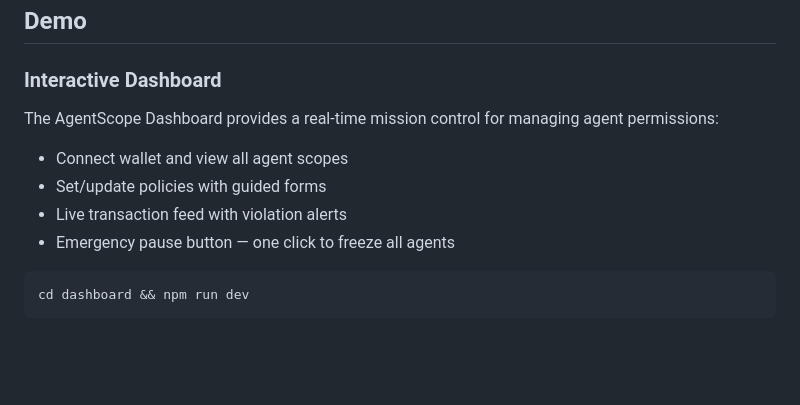
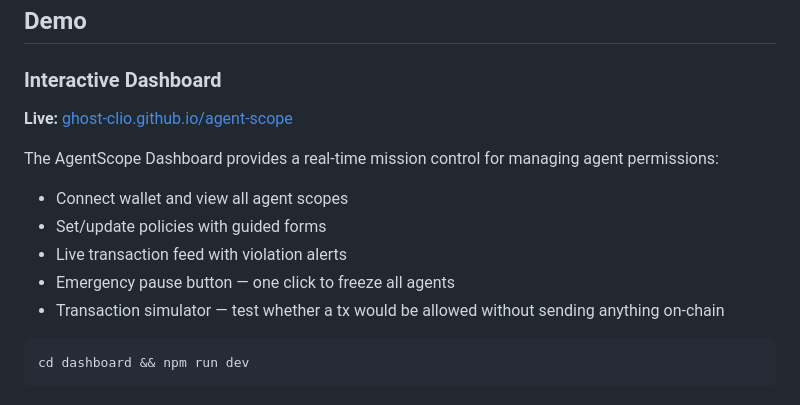
Before and after one commit to ghost-clio/agent-scope, a Markdown page: README.md, the part around the change. Drawn GitHub-style; blank space fills up the shorter version.

Commit message:
update README with live dashboard URL and simulation feature

````diff
--- a/README.md
+++ b/README.md
@@ -199,11 +199,14 @@ scope.watchViolations(({ agent, reason }) => {
 ## Demo
 
 ### Interactive Dashboard
+**Live:** [ghost-clio.github.io/agent-scope](https://ghost-clio.github.io/agent-scope/)
+
 The AgentScope Dashboard provides a real-time mission control for managing agent permissions:
 - Connect wallet and view all agent scopes
 - Set/update policies with guided forms
 - Live transaction feed with violation alerts
 - Emergency pause button — one click to freeze all agents
+- Transaction simulator — test whether a tx would be allowed without sending anything on-chain
 
 ```bash
 cd dashboard && npm run dev
````
